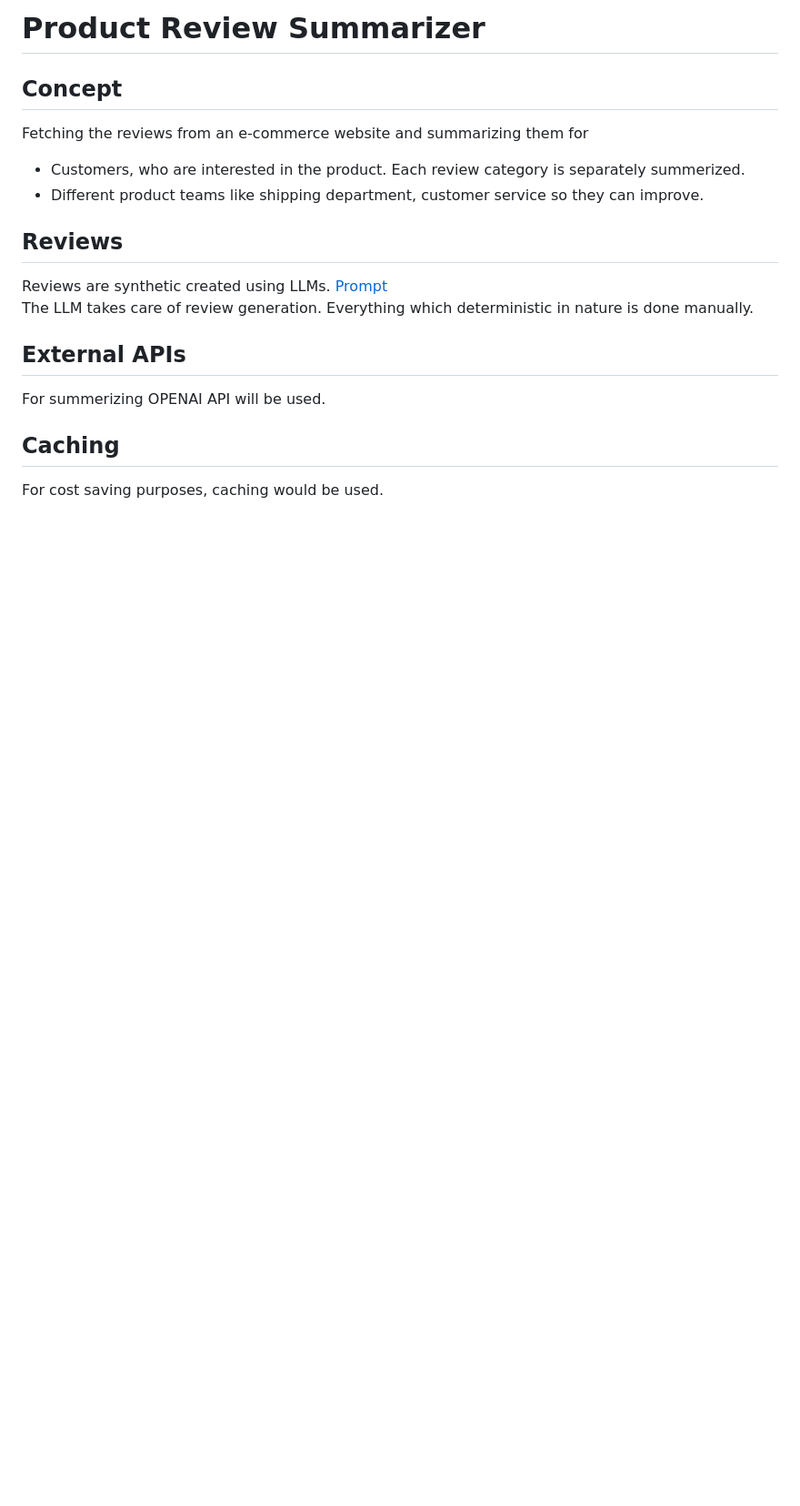
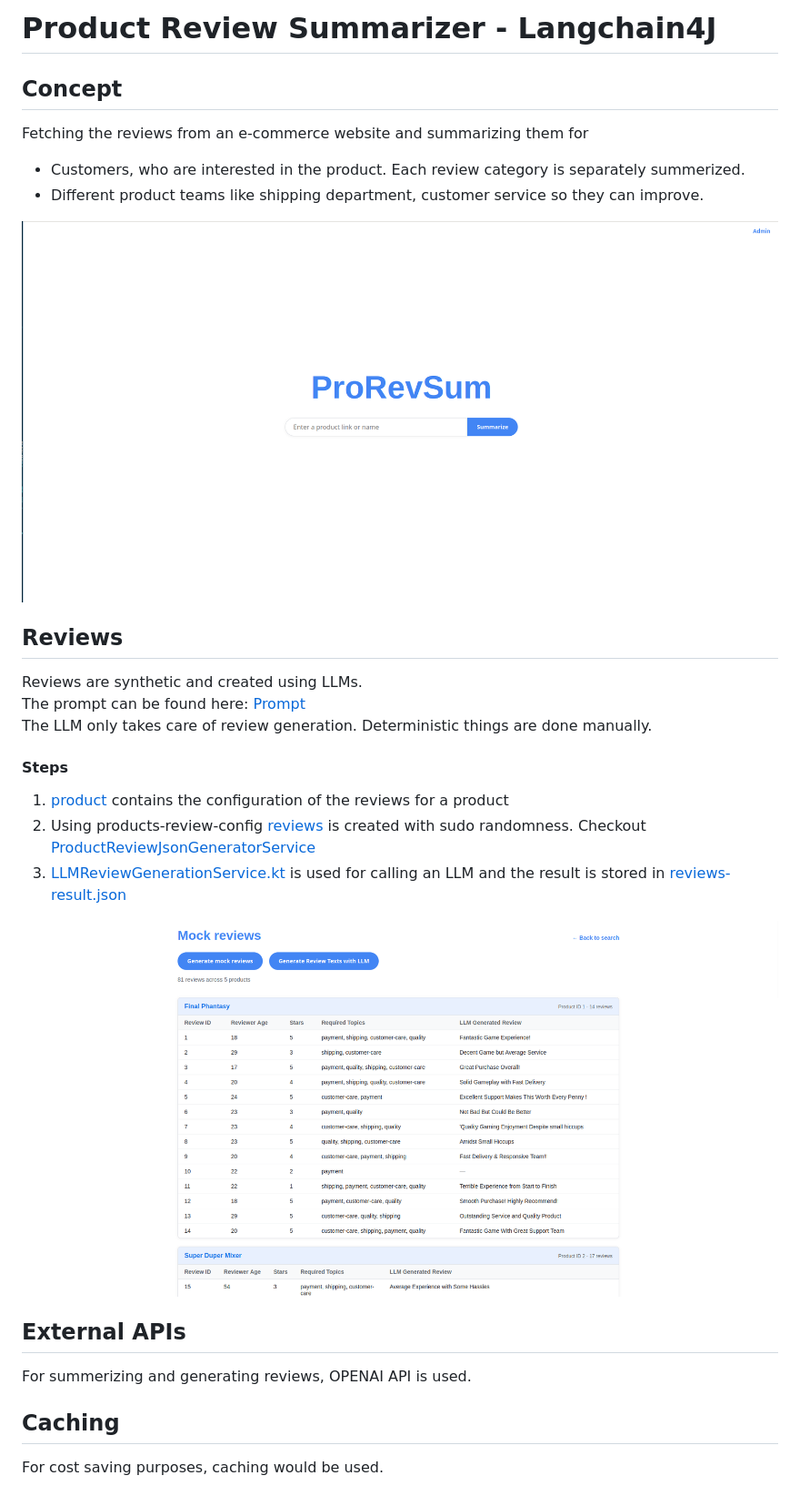
Before and after one commit to Currymeister1/ai-stuff, a Markdown page: product-review-summarizer/README.md, the part around the change. Shown: that part at 91% size. Drawn GitHub-style; pictures changed too: product-review-summarizer/images/admin.png (added), product-review-summarizer/images/main-page.png (added); blank space fills up the shorter version.

```diff
--- a/product-review-summarizer/README.md
+++ b/product-review-summarizer/README.md
@@ -1,16 +1,26 @@
-# Product Review Summarizer
+# Product Review Summarizer - Langchain4J
 
 ## Concept
 Fetching the reviews from an e-commerce website and summarizing them for
 - Customers, who are interested in the product. Each review category is separately summerized.
 - Different product teams like shipping department, customer service so they can improve.
 
+![img.png](images/main-page.png)
+
 ## Reviews
-Reviews are synthetic created using LLMs. [Prompt](src/main/resources/prompt.md)
-The LLM takes care of review generation. Everything which deterministic in nature is done manually.
+Reviews are synthetic and created using LLMs.
+The prompt can be found here: [Prompt](src/main/resources/prompt.md)
+The LLM only takes care of review generation. Deterministic things are done manually.
+
+#### Steps
+1. [product](src/main/resources/products-review-config.json) contains the configuration of the reviews for a product
+2. Using products-review-config [reviews](src/main/resources/reviews.json) is created with sudo randomness. Checkout [ProductReviewJsonGeneratorService](src/main/kotlin/com/currymeister/productreviewsummarizer/service/ProductReviewJsonGeneratorService.kt)
+3. [LLMReviewGenerationService.kt](src/main/kotlin/com/currymeister/productreviewsummarizer/service/LLMReviewGenerationService.kt) is used for calling an LLM and the result is stored in [reviews-result.json](src/main/resources/reviews-result.json)
+
+![admin.png](images/admin.png)
 
 ## External APIs
-For summerizing OPENAI API will be used.
+For summerizing and generating reviews, OPENAI API is used.
 
 ## Caching
 For cost saving purposes, caching would be used.
```
Also changed, not shown: 4 other files.
